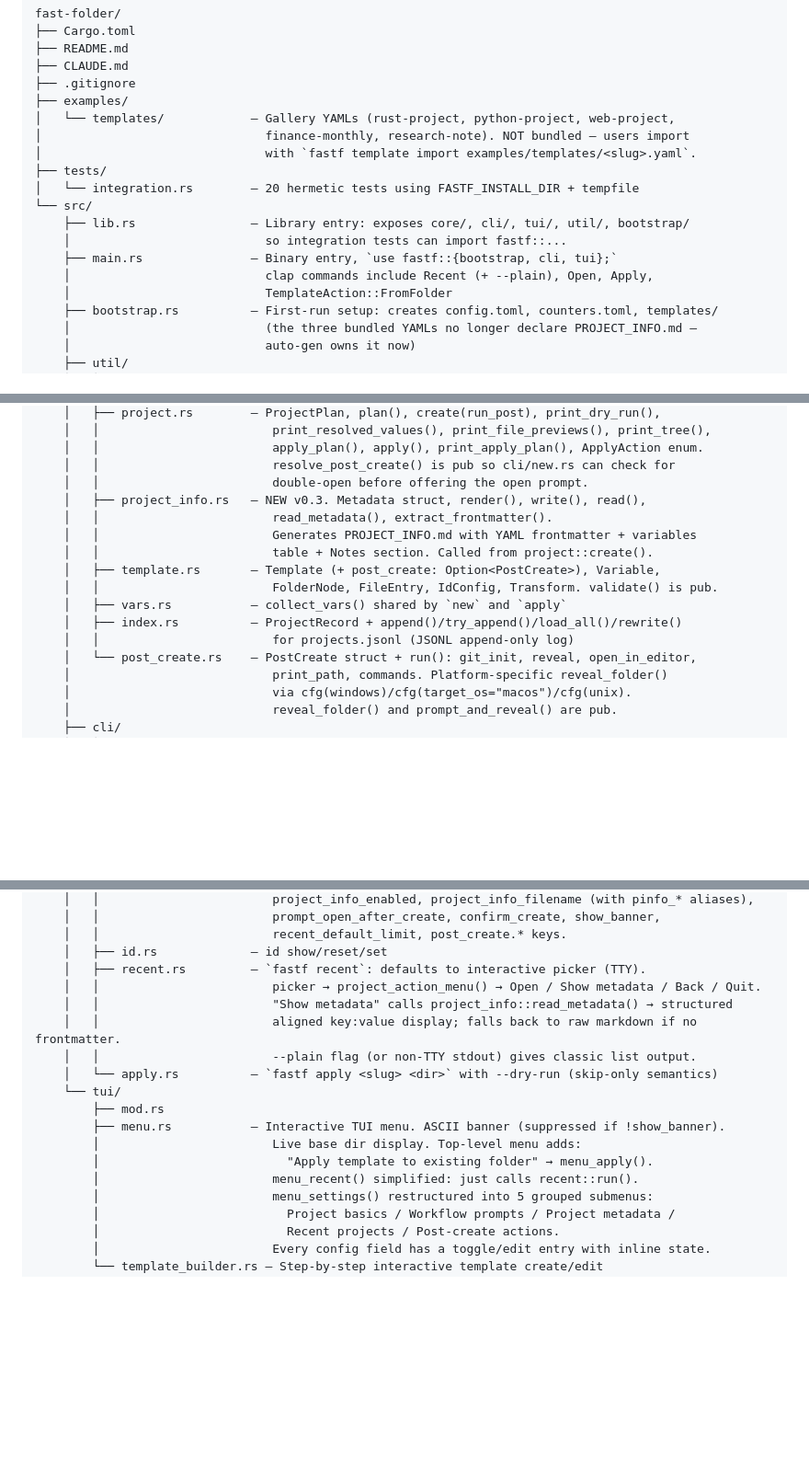
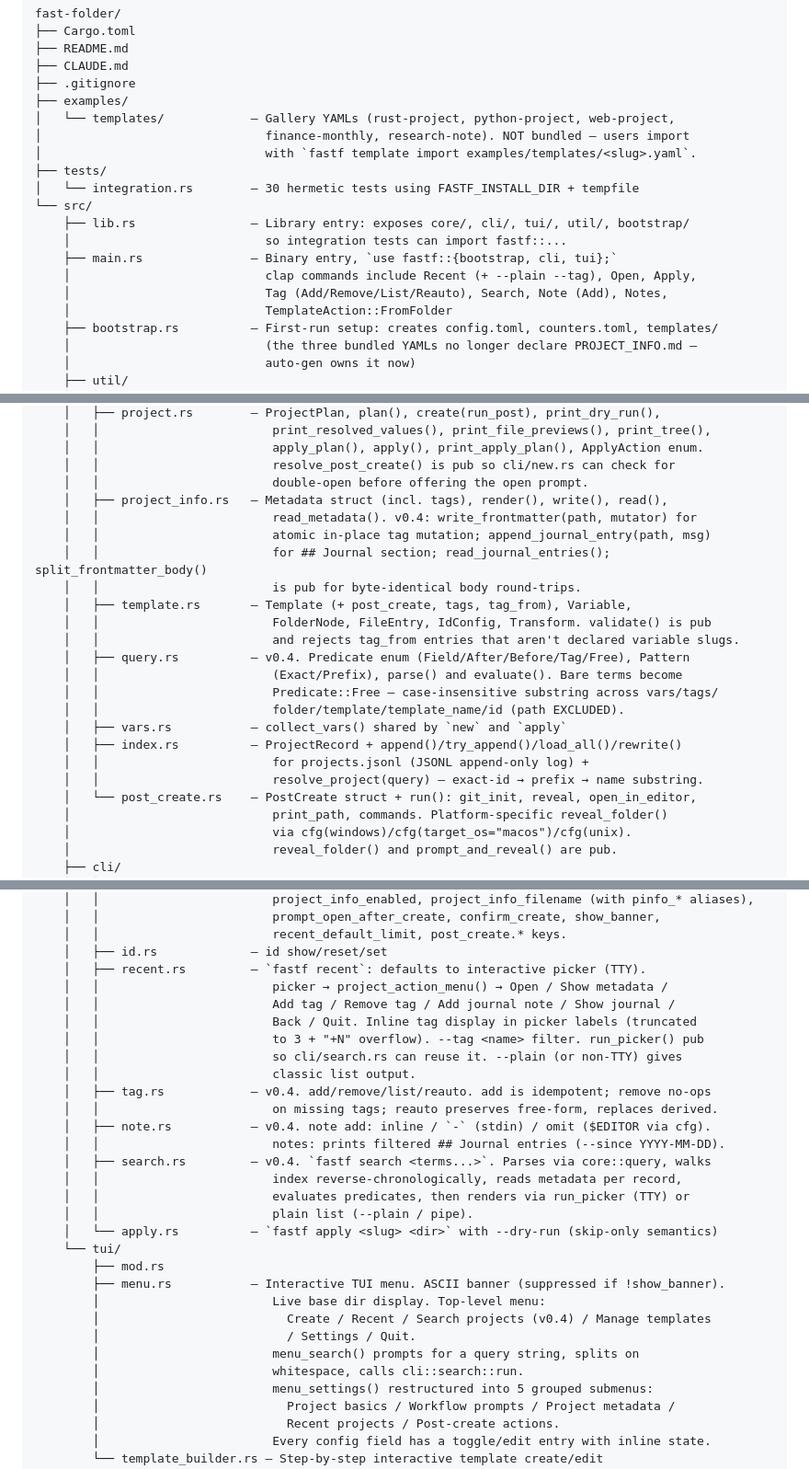
Before and after one commit to cristocola/fast-folder, a Markdown page: CLAUDE.md, 3 parts joined by grey strips. Shown at 92% size. GitHub-like rendering; blank space fills up the shorter version.

Commit message:
docs(claude.md): reflect tags + search + journal landed (v0.4)
- Test count 31 → 70 (40 unit + 30 integration)
- Project layout: add cli/tag.rs, cli/note.rs, cli/search.rs, core/query.rs
- Update project_info.rs description (write_frontmatter, append_journal_entry,
  read_journal_entries, split_frontmatter_body pub)
- Update template.rs (tags, tag_from + validation)
- Update recent.rs (action menu expansion, --tag, run_picker pub)
- Update menu.rs (Search projects entry)
- New "Tags, search, journal (v0.4)" design-decisions section
- Updated PROJECT_INFO.md section to mention atomic mutation helpers
- New gotchas: Predicate::Free fallthrough, path-exclusion guarantee,
  run_picker visibility, split_frontmatter_body pub

Co-Authored-By: Claude Opus 4.7 <noreply@anthropic.com>

```diff
--- a/CLAUDE.md
+++ b/CLAUDE.md
@@ -48,12 +48,13 @@ fast-folder/
 │                               finance-monthly, research-note). NOT bundled — users import
 │                               with `fastf template import examples/templates/<slug>.yaml`.
 ├── tests/
-│   └── integration.rs        — 20 hermetic tests using FASTF_INSTALL_DIR + tempfile
+│   └── integration.rs        — 30 hermetic tests using FASTF_INSTALL_DIR + tempfile
 └── src/
     ├── lib.rs                — Library entry: exposes core/, cli/, tui/, util/, bootstrap/
     │                           so integration tests can import fastf::...
     ├── main.rs               — Binary entry, `use fastf::{bootstrap, cli, tui};`
-    │                           clap commands include Recent (+ --plain), Open, Apply,
+    │                           clap commands include Recent (+ --plain --tag), Open, Apply,
+    │                           Tag (Add/Remove/List/Reauto), Search, Note (Add), Notes,
     │                           TemplateAction::FromFolder
     ├── bootstrap.rs          — First-run setup: creates config.toml, counters.toml, templates/
     │                           (the three bundled YAMLs no longer declare PROJECT_INFO.md —
@@ -80,15 +81,22 @@ fast-folder/
     │   │                        apply_plan(), apply(), print_apply_plan(), ApplyAction enum.
     │   │                        resolve_post_create() is pub so cli/new.rs can check for
     │   │                        double-open before offering the open prompt.
-    │   ├── project_info.rs   — NEW v0.3. Metadata struct, render(), write(), read(),
-    │   │                        read_metadata(), extract_frontmatter().
-    │   │                        Generates PROJECT_INFO.md with YAML frontmatter + variables
-    │   │                        table + Notes section. Called from project::create().
-    │   ├── template.rs       — Template (+ post_create: Option<PostCreate>), Variable,
-    │   │                        FolderNode, FileEntry, IdConfig, Transform. validate() is pub.
+    │   ├── project_info.rs   — Metadata struct (incl. tags), render(), write(), read(),
+    │   │                        read_metadata(). v0.4: write_frontmatter(path, mutator) for
+    │   │                        atomic in-place tag mutation; append_journal_entry(path, msg)
+    │   │                        for ## Journal section; read_journal_entries(); split_frontmatter_body()
+    │   │                        is pub for byte-identical body round-trips.
+    │   ├── template.rs       — Template (+ post_create, tags, tag_from), Variable,
+    │   │                        FolderNode, FileEntry, IdConfig, Transform. validate() is pub
+    │   │                        and rejects tag_from entries that aren't declared variable slugs.
+    │   ├── query.rs          — v0.4. Predicate enum (Field/After/Before/Tag/Free), Pattern
+    │   │                        (Exact/Prefix), parse() and evaluate(). Bare terms become
+    │   │                        Predicate::Free — case-insensitive substring across vars/tags/
+    │   │                        folder/template/template_name/id (path EXCLUDED).
     │   ├── vars.rs           — collect_vars() shared by `new` and `apply`
     │   ├── index.rs          — ProjectRecord + append()/try_append()/load_all()/rewrite()
-    │   │                        for projects.jsonl (JSONL append-only log)
+    │   │                        for projects.jsonl (JSONL append-only log) +
+    │   │                        resolve_project(query) — exact-id → prefix → name substring.
     │   └── post_create.rs    — PostCreate struct + run(): git_init, reveal, open_in_editor,
     │                            print_path, commands. Platform-specific reveal_folder()
     │                            via cfg(windows)/cfg(target_os="macos")/cfg(unix).
@@ -108,17 +116,29 @@ fast-folder/
     │   │                        recent_default_limit, post_create.* keys.
     │   ├── id.rs             — id show/reset/set
     │   ├── recent.rs         — `fastf recent`: defaults to interactive picker (TTY).
-    │   │                        picker → project_action_menu() → Open / Show metadata / Back / Quit.
-    │   │                        "Show metadata" calls project_info::read_metadata() → structured
-    │   │                        aligned key:value display; falls back to raw markdown if no frontmatter.
-    │   │                        --plain flag (or non-TTY stdout) gives classic list output.
+    │   │                        picker → project_action_menu() → Open / Show metadata /
+    │   │                        Add tag / Remove tag / Add journal note / Show journal /
+    │   │                        Back / Quit. Inline tag display in picker labels (truncated
+    │   │                        to 3 + "+N" overflow). --tag <name> filter. run_picker() pub
+    │   │                        so cli/search.rs can reuse it. --plain (or non-TTY) gives
+    │   │                        classic list output.
+    │   ├── tag.rs            — v0.4. add/remove/list/reauto. add is idempotent; remove no-ops
+    │   │                        on missing tags; reauto preserves free-form, replaces derived.
+    │   ├── note.rs           — v0.4. note add: inline / `-` (stdin) / omit ($EDITOR via cfg).
+    │   │                        notes: prints filtered ## Journal entries (--since YYYY-MM-DD).
+    │   ├── search.rs         — v0.4. `fastf search <terms...>`. Parses via core::query, walks
+    │   │                        index reverse-chronologically, reads metadata per record,
+    │   │                        evaluates predicates, then renders via run_picker (TTY) or
+    │   │                        plain list (--plain / pipe).
     │   └── apply.rs          — `fastf apply <slug> <dir>` with --dry-run (skip-only semantics)
     └── tui/
         ├── mod.rs
         ├── menu.rs           — Interactive TUI menu. ASCII banner (suppressed if !show_banner).
-        │                        Live base dir display. Top-level menu adds:
-        │                          "Apply template to existing folder" → menu_apply().
-        │                        menu_recent() simplified: just calls recent::run().
+        │                        Live base dir display. Top-level menu:
+        │                          Create / Recent / Search projects (v0.4) / Manage templates
+        │                          / Settings / Quit.
+        │                        menu_search() prompts for a query string, splits on
+        │                        whitespace, calls cli::search::run.
         │                        menu_settings() restructured into 5 grouped submenus:
         │                          Project basics / Workflow prompts / Project metadata /
         │                          Recent projects / Post-create actions.
```
Also changed, not shown: other parts of CLAUDE.md (+29 -3 lines).
